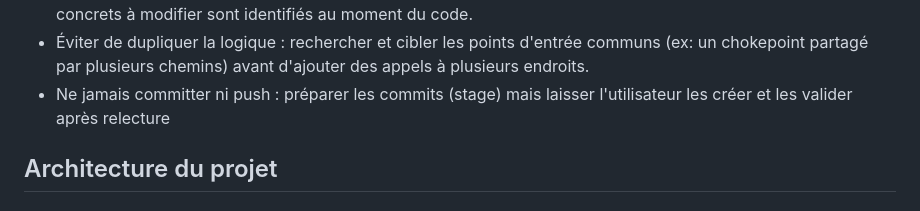
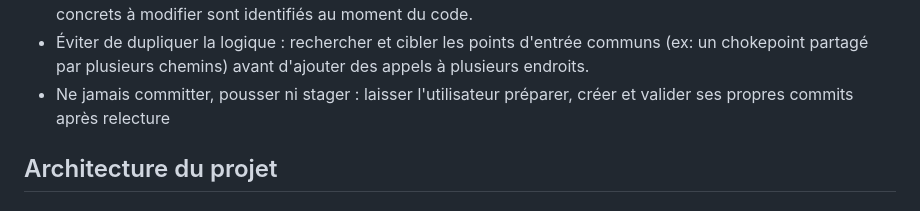
Before and after one commit to betagouv/OTP-DS-to-Grist, a Markdown page: AGENTS.md, the part around the change. GitHub-like rendering.

Commit message:
feat(IA): Maj d'AGENTS.md

```diff
--- a/AGENTS.md
+++ b/AGENTS.md
@@ -21,7 +21,7 @@ Ce fichier contient les directives pour les agents IA travaillant sur ce projet.
   deviennent vite obsolètes. Les points concrets à modifier sont identifiés au moment du code.
 - Éviter de dupliquer la logique : rechercher et cibler les points d'entrée communs
   (ex: un chokepoint partagé par plusieurs chemins) avant d'ajouter des appels à plusieurs endroits.
-- Ne jamais committer ni push : préparer les commits (stage) mais laisser l'utilisateur les créer et les valider après relecture
+- Ne jamais committer, pousser ni stager : laisser l'utilisateur préparer, créer et valider ses propres commits après relecture
 
 ## Architecture du projet
 
```
